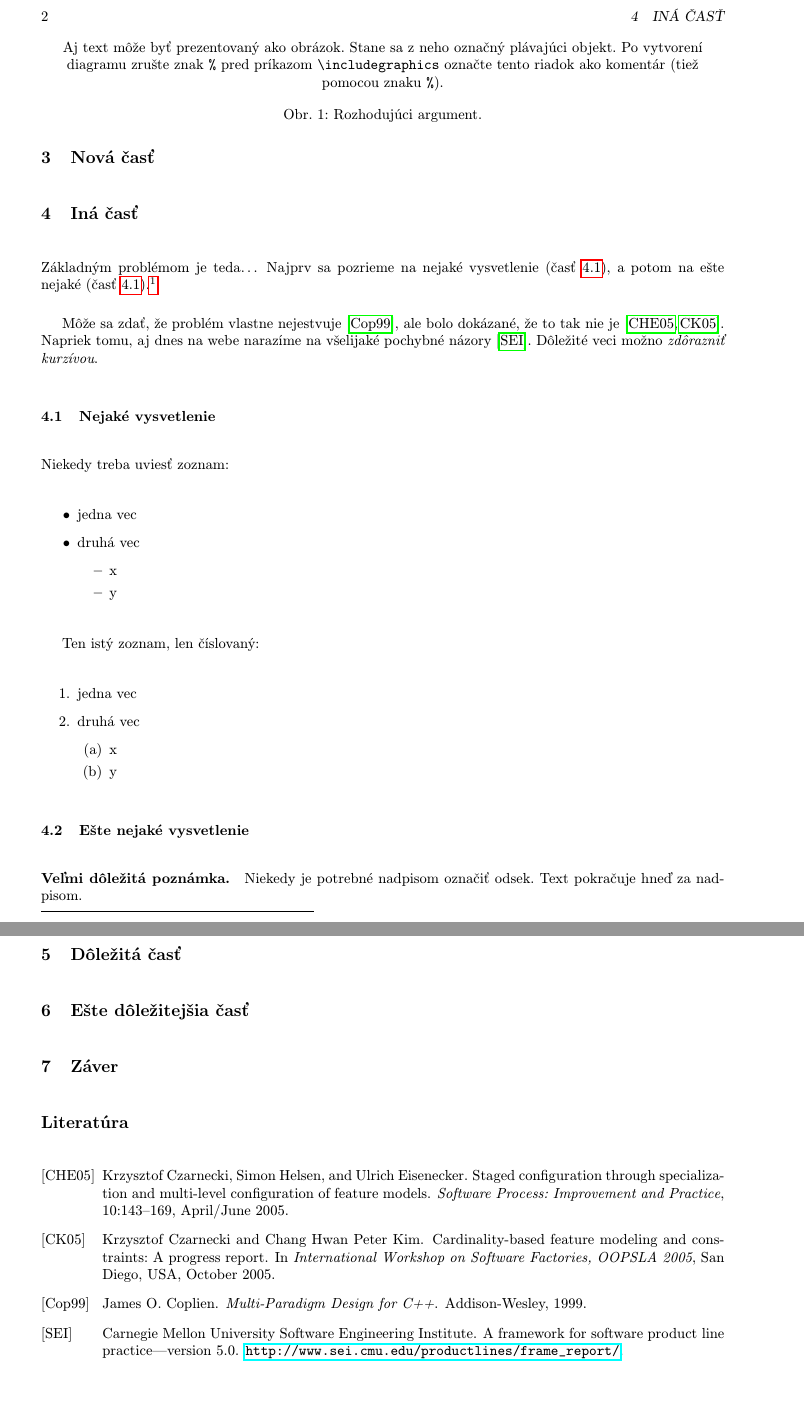
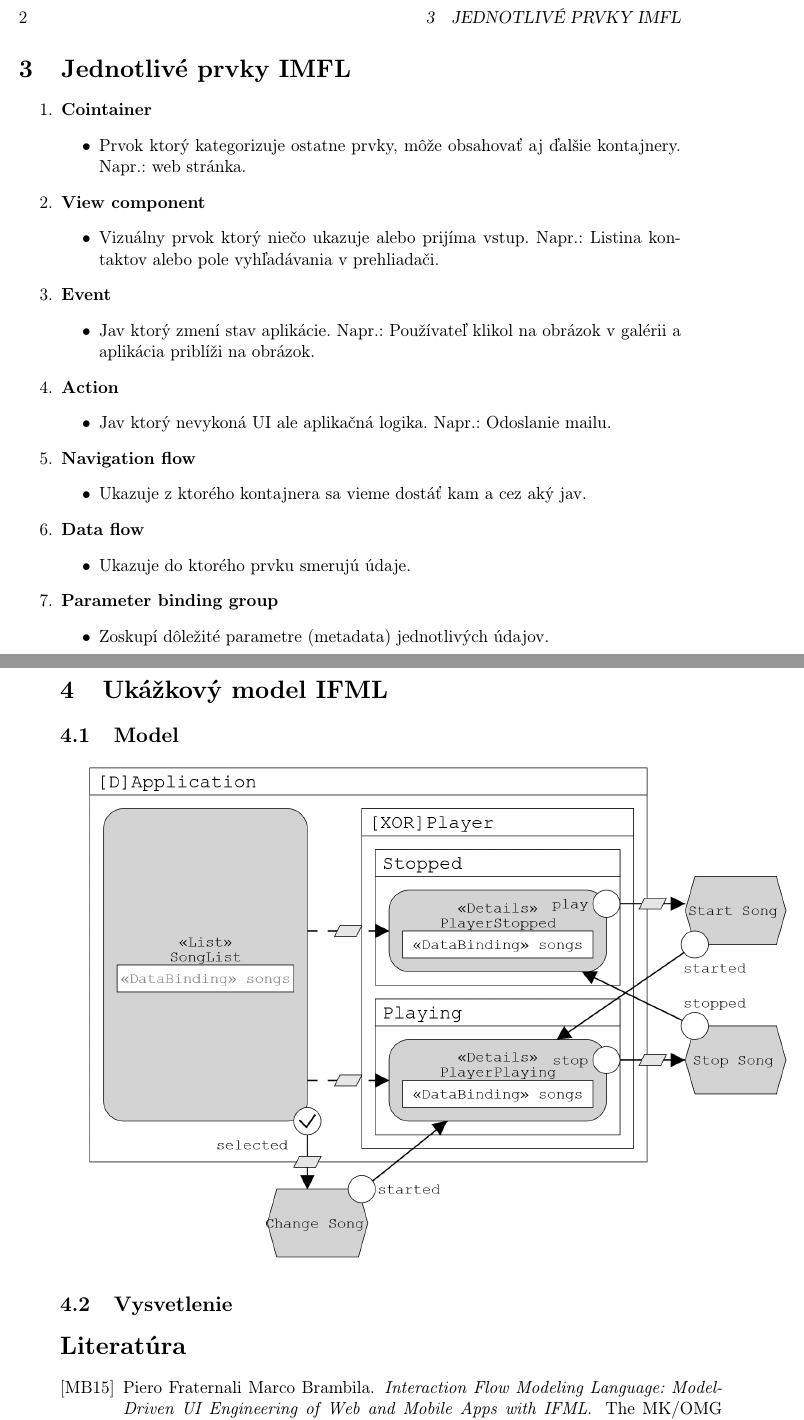
Before and after one commit to bellko/MIP_clanok, a LaTeX paper (clanok.tex): two parts of pages 2 and 3 of 3, joined at a grey line, cut at the place of the change, the shorter picture padded with empty space. Compiled offline with pdfLaTeX.

Commit message:
prva verzia

```diff
--- a/clanok.tex
+++ b/clanok.tex
@@ -55,69 +47,44 @@ Z obr.~\ref{f:rozhod} je všetko jasné.
-\begin{figure*}[tbh]
-\centering
-%\includegraphics[scale=1.0]{diagram.pdf}
-Aj text môže byť prezentovaný ako obrázok. Stane sa z neho označný plávajúci objekt. Po vytvorení diagramu zrušte znak \texttt{\%} pred príkazom \verb|\includegraphics| označte tento riadok ako komentár (tiež pomocou znaku \texttt{\%}).
-\caption{Rozhodujúci argument.}
-\label{f:rozhod}
-\end{figure*}
-
-\section{Nová časť}
-
-
-\section{Iná časť} \label{ina}
-
-Základným problémom je teda\ldots{} Najprv sa pozrieme na nejaké vysvetlenie (časť~\ref{ina:nejake}), a potom na ešte nejaké (časť~\ref{ina:nejake}).\footnote{Niekedy môžete potrebovať aj poznámku pod čiarou.}
-
-Môže sa zdať, že problém vlastne nejestvuje\cite{Coplien:MPD}, ale bolo dokázané, že to tak nie je~\cite{Czarnecki:Staged, Czarnecki:Progress}. Napriek tomu, aj dnes na webe narazíme na všelijaké pochybné názory\cite{PLP-Framework}. Dôležité veci možno \emph{zdôrazniť kurzívou}.
-
-
-\subsection{Nejaké vysvetlenie} \label{ina:nejake}
-
-Niekedy treba uviesť zoznam:
-
-\begin{itemize}
-\item jedna vec
-\item druhá vec
-	\begin{itemize}
-	\item x
-	\item y
-	\end{itemize}
-\end{itemize}
-
-Ten istý zoznam, len číslovaný:
+\section{Jednotlivé prvky IMFL}
 
 \begin{enumerate}
-\item jedna vec
-\item druhá vec
-	\begin{enumerate}
-	\item x
-	\item y
-	\end{enumerate}
+	\item \textbf{Cointainer}
+	\begin{itemize}
+		\item Prvok ktorý kategorizuje ostatne prvky, môže obsahovať aj ďalšie kontajnery. Napr.: web stránka.
+	\end{itemize}
+	\item \textbf{View component}
+	\begin{itemize}
+		\item Vizuálny prvok ktorý niečo ukazuje alebo prijíma vstup. Napr.: Listina kontaktov alebo pole vyhľadávania v prehliadači.
+	\end{itemize}
+	\item \textbf{Event}
+	\begin{itemize}
+		\item Jav ktorý zmení stav aplikácie. Napr.: Používateľ klikol na obrázok v galérii a aplikácia priblíži na obrázok.
+	\end{itemize}
+	\item \textbf{Action}
+	\begin{itemize}
+		\item Jav ktorý nevykoná UI ale aplikačná logika. Napr.: Odoslanie mailu.
+	\end{itemize}
+	\item \textbf{Navigation flow}
+	\begin{itemize}
+		\item Ukazuje z ktorého kontajnera sa vieme dostáť kam a cez aký jav.
+	\end{itemize}
+	\item \textbf{Data flow}
+	\begin{itemize}
+		\item Ukazuje do ktorého prvku smerujú údaje.
+	\end{itemize}
+	\item \textbf{Parameter binding group}
+	\begin{itemize}
+		\item Zoskupí dôležité parametre (metadata) jednotlivých údajov.
+	\end{itemize}
 \end{enumerate}
 
+\clearpage
 
-\subsection{Ešte nejaké vysvetlenie} \label{ina:este}
+\section{Ukážkový model IFML}
 
-\paragraph{Veľmi dôležitá poznámka.}
-Niekedy je potrebné nadpisom označiť odsek. Text pokračuje hneď za nadpisom.
+\subsection{Model}
 
+\includegraphics[scale=0.585]{model.pdf}
 
+\subsection{Vysvetlenie}
 
-\section{Dôležitá časť} \label{dolezita}
-
-
-
-
-\section{Ešte dôležitejšia časť} \label{dolezitejsia}
-
-
-
-
-\section{Záver} \label{zaver} % prípadne iný variant názvu
-
-
-
-%\acknowledgement{Ak niekomu chcete poďakovať\ldots}
-
-
-% týmto sa generuje zoznam literatúry z obsahu súboru literatura.bib podľa toho, na čo sa v článku odkazujete
 \bibliography{literatura}
```
Also changed, not shown: literatura.bib (+6 -47 lines), clanok.pdf (added), model.pdf (added), model.png (added), clanok.tex (40 more changed lines), 1 other file.
